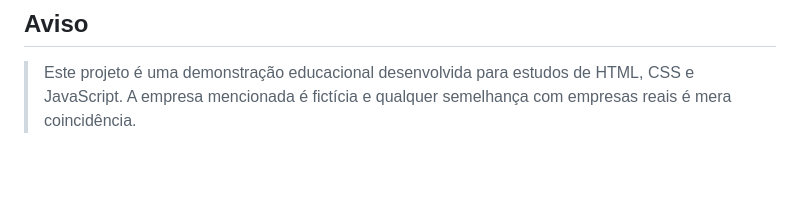
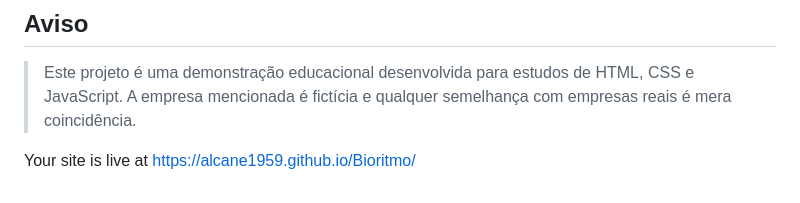
Before and after one commit to alcane1959/Bioritmo, a Markdown page: README.md, the part around the change. Rendered like a GitHub page; blank space fills up the shorter version.

Commit message:
Update README with live site URL
Added live site link to the README.

```diff
--- a/README.md
+++ b/README.md
@@ -219,3 +219,5 @@ Atualizações no projeto podem exigir a atualização da versão do cache do se
 ## Aviso
 
 > Este projeto é uma demonstração educacional desenvolvida para estudos de HTML, CSS e JavaScript. A empresa mencionada é fictícia e qualquer semelhança com empresas reais é mera coincidência.
+
+Your site is live at https://alcane1959.github.io/Bioritmo/
```
